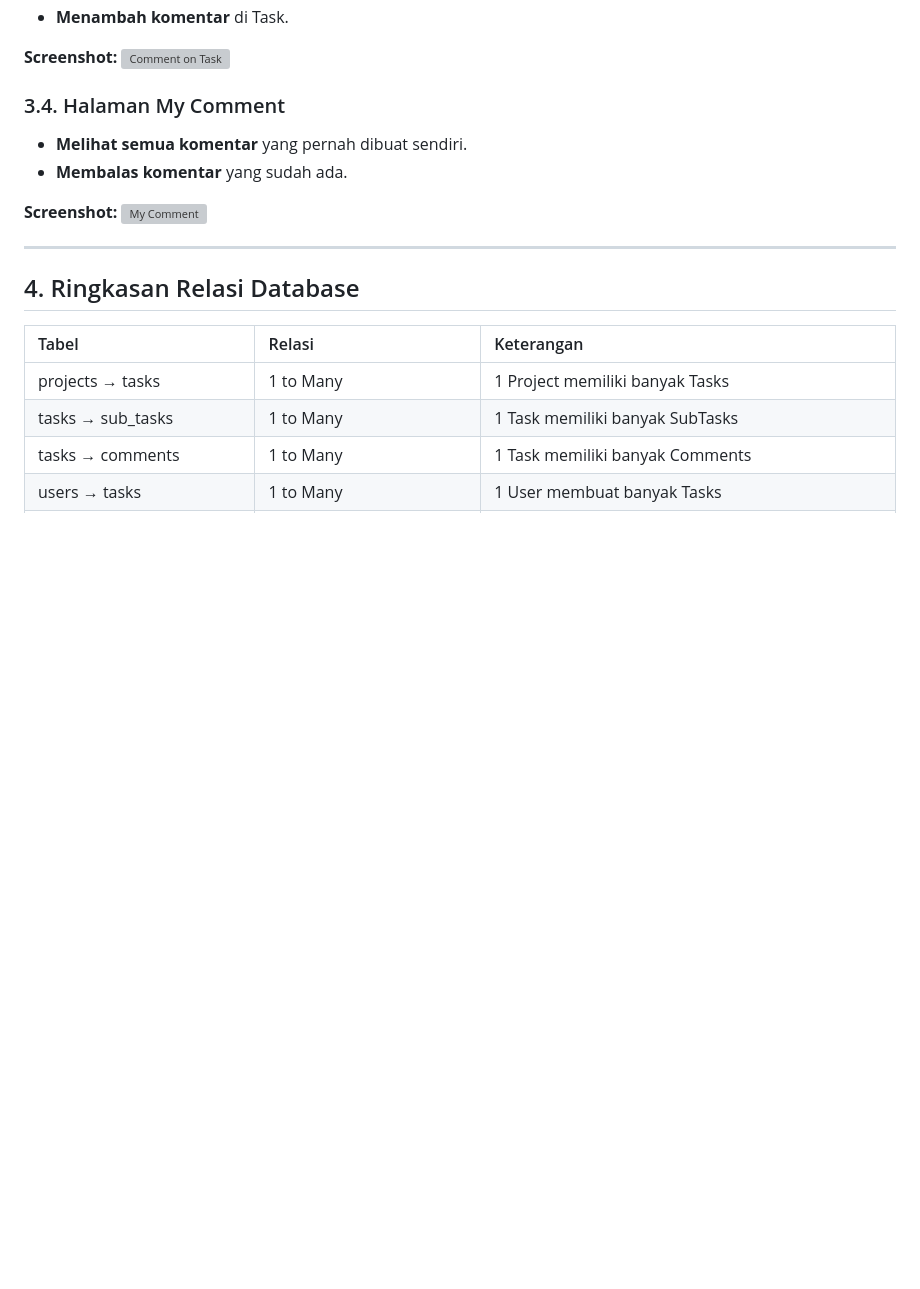
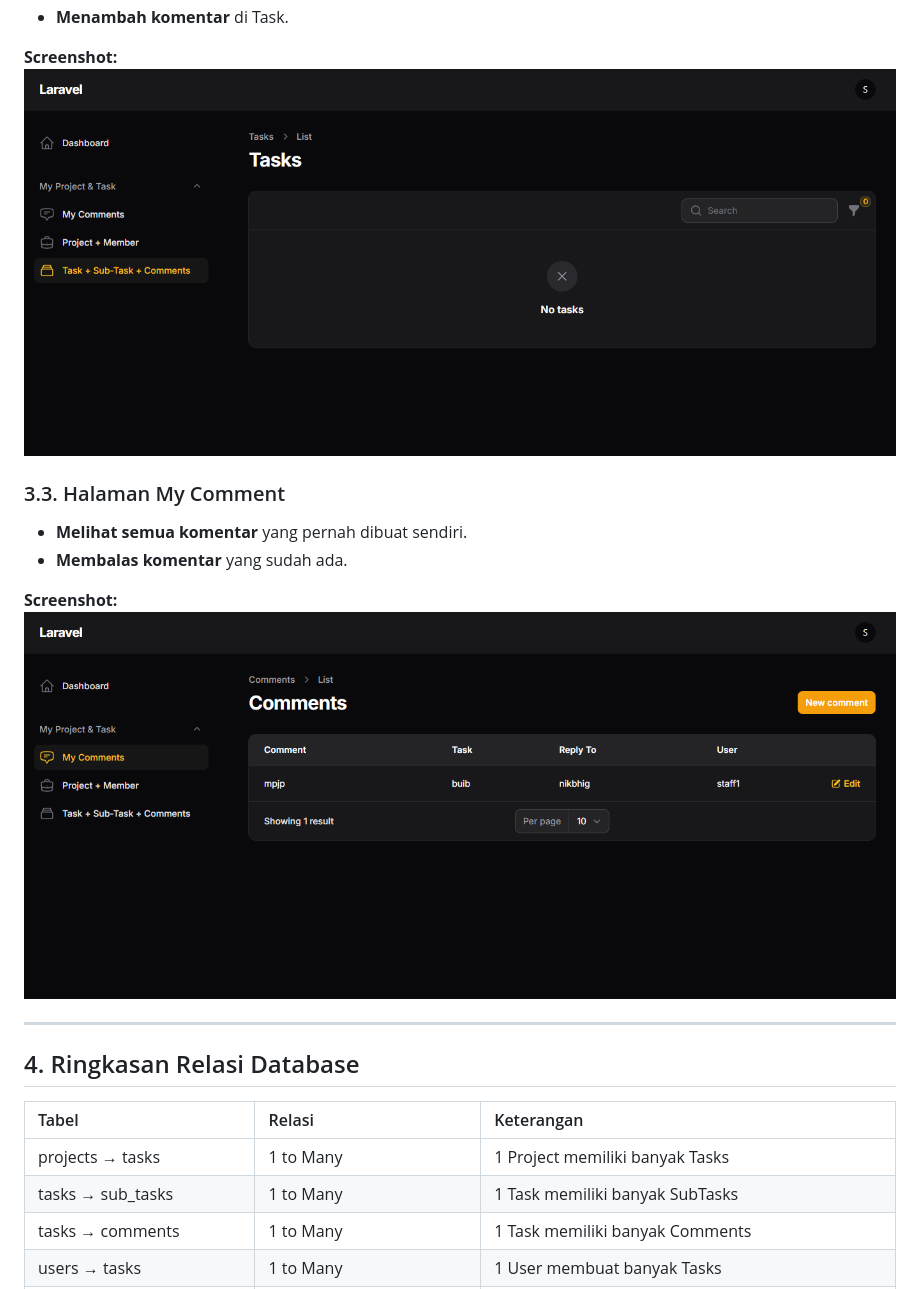
Before and after one commit to NanaBanana14/task-management-app, a Markdown page: dokumen/penjelasan_fitur.md, the part around the change printed below. Drawn GitHub-style; pictures changed too: dokumen/image/comments.png (added), dokumen/image/task.png (added); blank space fills up the shorter version; grey boxes are pictures that could not be loaded.

Commit message:
update dokumen penjelasan

```diff
--- a/dokumen/penjelasan_fitur.md
+++ b/dokumen/penjelasan_fitur.md
@@ -90,14 +73,14 @@ _Dibangun menggunakan Laravel 10, Filament, Spatie Permission._
 - **Menambah komentar** di Task.
 
 **Screenshot:**
-![Comment on Task](dokumen/image/comment_task.png)
+![Task Management](/dokumen/image/task.png)
 
-### 3.4. Halaman My Comment
+### 3.3. Halaman My Comment
 - **Melihat semua komentar** yang pernah dibuat sendiri.
 - **Membalas komentar** yang sudah ada.
 
 **Screenshot:**
-![My Comment](dokumen/image/my_comment.png)
+![My Comment](/dokumen/image/comments.png)
 
 ---
 
```
Also changed, not shown: other parts of dokumen/penjelasan_fitur.md (+4 -21 lines), dokumen/image/project.png (added), dokumen/image/user_management.png (added).
